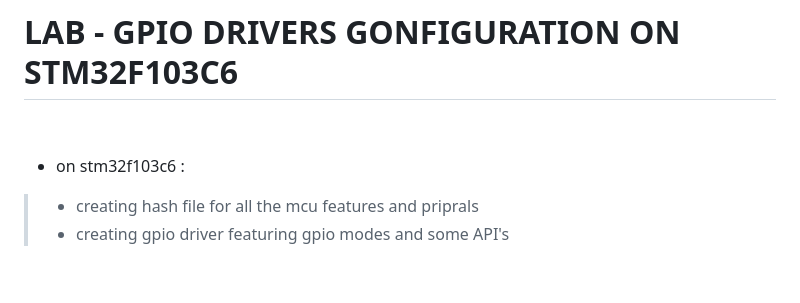
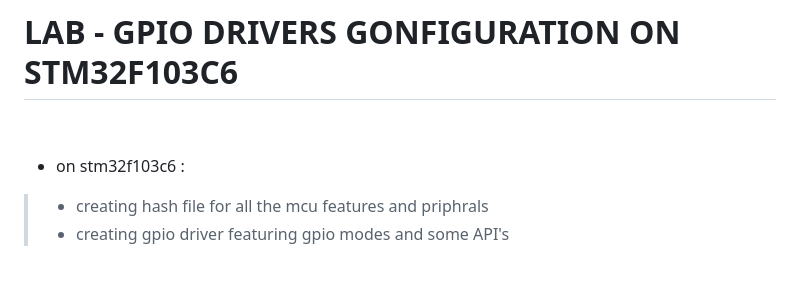
Before and after one commit to omarsamy289/ES-omar-samy, a Markdown page: microcontroller-architecture/gpio-driver/README.md, the part around the change. GitHub-like rendering.

Commit message:
small fix of the gpio driver lab markdown

```diff
--- a/microcontroller-architecture/gpio-driver/README.md
+++ b/microcontroller-architecture/gpio-driver/README.md
@@ -24,7 +24,7 @@
 
 &nbsp;
 * on stm32f103c6 :
->* creating hash file for all the mcu features and priprals
+>* creating hash file for all the mcu features and priphrals
 >* creating gpio driver featuring gpio modes and some API's
 &nbsp;
 
```
